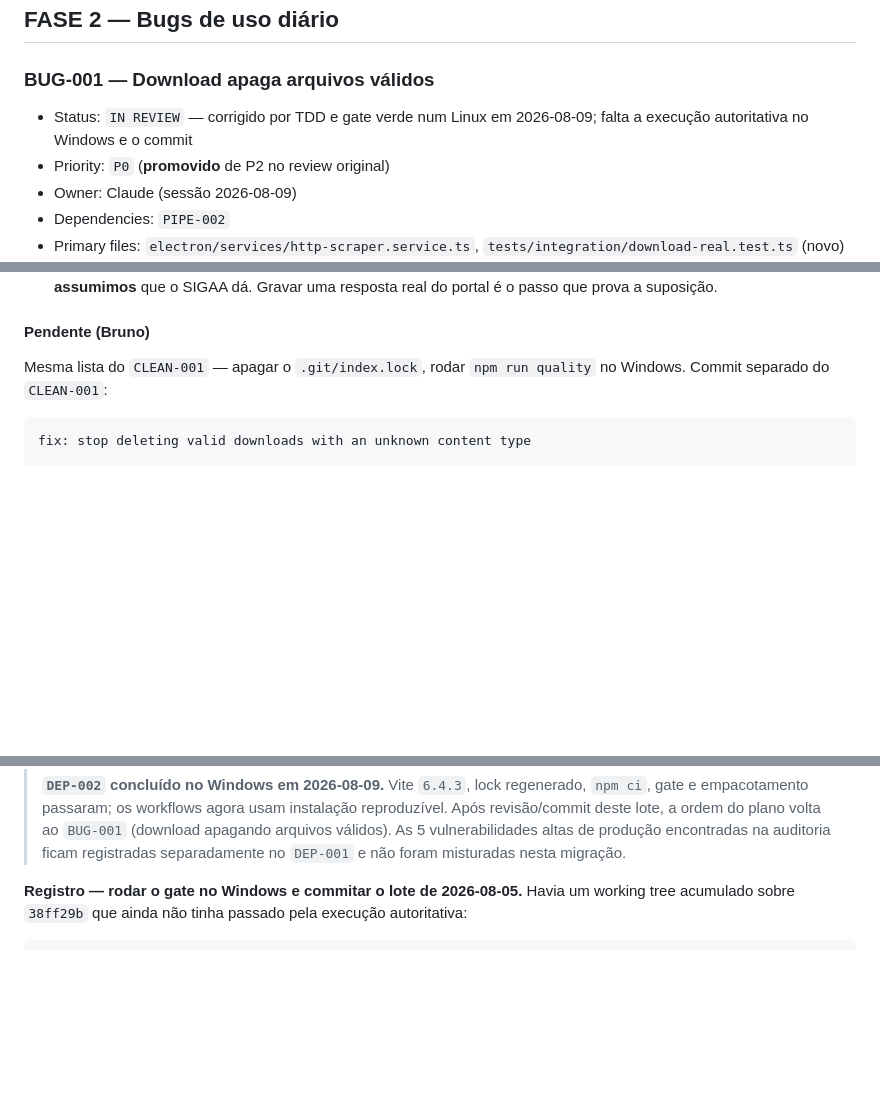
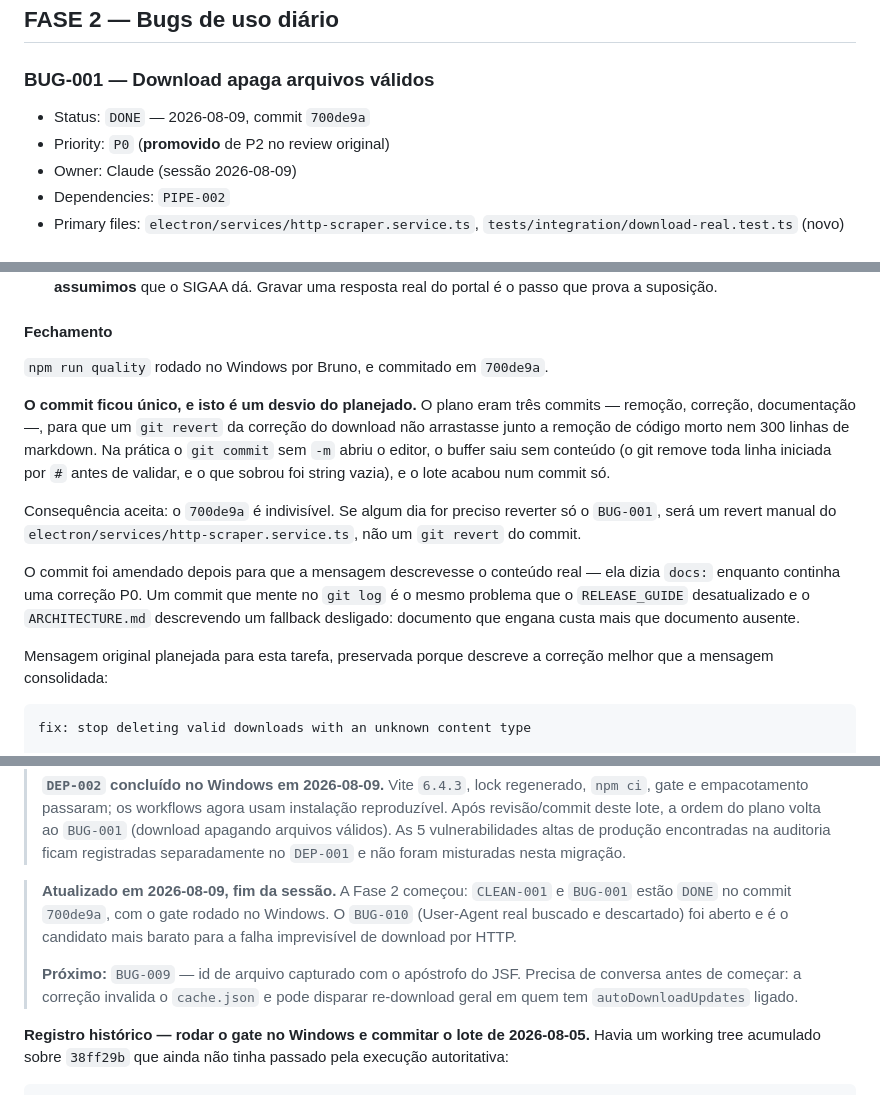
Before and after one commit to Laginho/SIGAA-ME, a Markdown page: docs/HARDENING_TRACKER.md, 3 parts joined by grey strips. Rendered like a GitHub page; blank space fills up the shorter version.

````diff
--- a/docs/HARDENING_TRACKER.md
+++ b/docs/HARDENING_TRACKER.md
@@ -684,8 +684,7 @@ permanentemente vermelho e ensinaria o projeto a ignorá-lo.
 
 ### BUG-001 — Download apaga arquivos válidos
 
-- Status: `IN REVIEW` — corrigido por TDD e gate verde num Linux em 2026-08-09;
-  falta a execução autoritativa no Windows e o commit
+- Status: `DONE` — 2026-08-09, commit `700de9a`
 - Priority: `P0` (**promovido** de P2 no review original)
 - Owner: Claude (sessão 2026-08-09)
 - Dependencies: `PIPE-002`
@@ -815,10 +814,29 @@ Gate no container Linux (o Windows continua sendo a autoridade):
   verificação está correta contra as respostas que **assumimos** que o SIGAA dá.
   Gravar uma resposta real do portal é o passo que prova a suposição.
 
-#### Pendente (Bruno)
-
-Mesma lista do `CLEAN-001` — apagar o `.git/index.lock`, rodar `npm run quality`
-no Windows. Commit separado do `CLEAN-001`:
+#### Fechamento
+
+`npm run quality` rodado no Windows por Bruno, e commitado em `700de9a`.
+
+**O commit ficou único, e isto é um desvio do planejado.** O plano eram três
+commits — remoção, correção, documentação —, para que um `git revert` da
+correção do download não arrastasse junto a remoção de código morto nem 300
+linhas de markdown. Na prática o `git commit` sem `-m` abriu o editor, o buffer
+saiu sem conteúdo (o git remove toda linha iniciada por `#` antes de validar, e
+o que sobrou foi string vazia), e o lote acabou num commit só.
+
+Consequência aceita: o `700de9a` é indivisível. Se algum dia for preciso
+reverter só o `BUG-001`, será um revert manual do
+`electron/services/http-scraper.service.ts`, não um `git revert` do commit.
+
+O commit foi amendado depois para que a mensagem descrevesse o conteúdo real —
+ela dizia `docs:` enquanto continha uma correção P0. Um commit que mente no
+`git log` é o mesmo problema que o `RELEASE_GUIDE` desatualizado e o
+`ARCHITECTURE.md` descrevendo um fallback desligado: documento que engana custa
+mais que documento ausente.
+
+Mensagem original planejada para esta tarefa, preservada porque descreve a
+correção melhor que a mensagem consolidada:
 
 ```
 fix: stop deleting valid downloads with an unknown content type
@@ -2927,7 +2923,16 @@ reavaliação não é decisão, é esquecimento.
 > de produção encontradas na auditoria ficam registradas separadamente no
 > `DEP-001` e não foram misturadas nesta migração.
 
-**Registro — rodar o gate no Windows e commitar o lote de 2026-08-05.** Havia um
+> **Atualizado em 2026-08-09, fim da sessão.** A Fase 2 começou: `CLEAN-001` e
+> `BUG-001` estão `DONE` no commit `700de9a`, com o gate rodado no Windows. O
+> `BUG-010` (User-Agent real buscado e descartado) foi aberto e é o candidato
+> mais barato para a falha imprevisível de download por HTTP.
+>
+> **Próximo:** `BUG-009` — id de arquivo capturado com o apóstrofo do JSF.
+> Precisa de conversa antes de começar: a correção invalida o `cache.json` e pode
+> disparar re-download geral em quem tem `autoDownloadUpdates` ligado.
+
+**Registro histórico — rodar o gate no Windows e commitar o lote de 2026-08-05.** Havia um
 working tree acumulado sobre `38ff29b` que ainda não tinha passado pela execução
 autoritativa:
 
````
Also changed, not shown: other parts of docs/HARDENING_TRACKER.md (+31 -42 lines).
